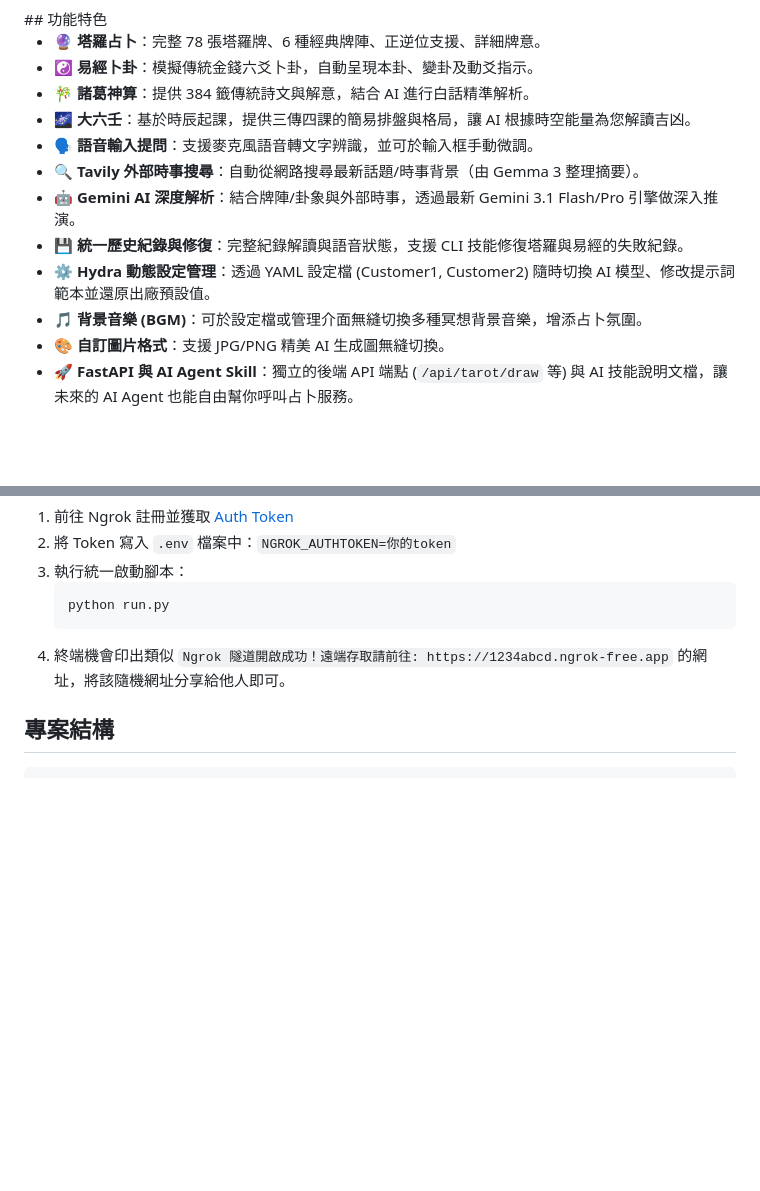
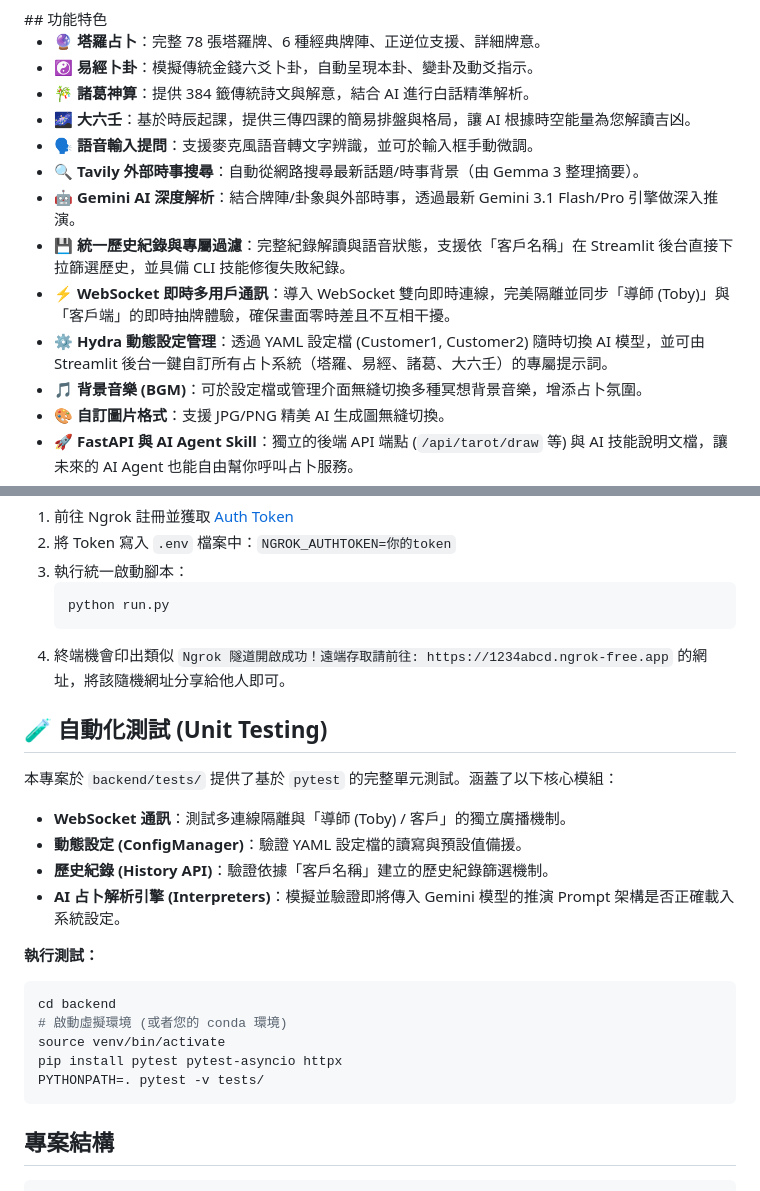
Before and after one commit to toydogcat/ai-tarot, a Markdown page: README_zh.md, 2 parts joined by grey strips. Rendered like a GitHub page; blank space fills up the shorter version.

Commit message:
feat: Add WebSocket real-time multi-user communication, client filtering, UI-editable prompts, and comprehensive unit testing documentation.

````diff
--- a/README_zh.md
+++ b/README_zh.md
@@ -23,8 +23,9 @@ AI 驅動的塔羅牌與易經卜卦 Web 應用，提供直覺的占卜體驗與
 - 🗣️ **語音輸入提問**：支援麥克風語音轉文字辨識，並可於輸入框手動微調。
 - 🔍 **Tavily 外部時事搜尋**：自動從網路搜尋最新話題/時事背景（由 Gemma 3 整理摘要）。
 - 🤖 **Gemini AI 深度解析**：結合牌陣/卦象與外部時事，透過最新 Gemini 3.1 Flash/Pro 引擎做深入推演。
-- 💾 **統一歷史紀錄與修復**：完整紀錄解讀與語音狀態，支援 CLI 技能修復塔羅與易經的失敗紀錄。
-- ⚙️ **Hydra 動態設定管理**：透過 YAML 設定檔 (Customer1, Customer2) 隨時切換 AI 模型、修改提示詞範本並還原出廠預設值。
+- 💾 **統一歷史紀錄與專屬過濾**：完整紀錄解讀與語音狀態，支援依「客戶名稱」在 Streamlit 後台直接下拉篩選歷史，並具備 CLI 技能修復失敗紀錄。
+- ⚡ **WebSocket 即時多用戶通訊**：導入 WebSocket 雙向即時連線，完美隔離並同步「導師 (Toby)」與「客戶端」的即時抽牌體驗，確保畫面零時差且不互相干擾。
+- ⚙️ **Hydra 動態設定管理**：透過 YAML 設定檔 (Customer1, Customer2) 隨時切換 AI 模型，並可由 Streamlit 後台一鍵自訂所有占卜系統（塔羅、易經、諸葛、大六壬）的專屬提示詞。
 - 🎵 **背景音樂 (BGM)**：可於設定檔或管理介面無縫切換多種冥想背景音樂，增添占卜氛圍。
 - 🎨 **自訂圖片格式**：支援 JPG/PNG 精美 AI 生成圖無縫切換。
 - 🚀 **FastAPI 與 AI Agent Skill**：獨立的後端 API 端點 (`/api/tarot/draw` 等) 與 AI 技能說明文檔，讓未來的 AI Agent 也能自由幫你呼叫占卜服務。
@@ -116,6 +117,24 @@ API 將預設運行於 `http://localhost:8000`。您可以透過 `http://localho
    ```
 4. 終端機會印出類似 `Ngrok 隧道開啟成功！遠端存取請前往: https://1234abcd.ngrok-free.app` 的網址，將該隨機網址分享給他人即可。
 
+## 🧪 自動化測試 (Unit Testing)
+
+本專案於 `backend/tests/` 提供了基於 `pytest` 的完整單元測試。涵蓋了以下核心模組：
+- **WebSocket 通訊**：測試多連線隔離與「導師 (Toby) / 客戶」的獨立廣播機制。
+- **動態設定 (ConfigManager)**：驗證 YAML 設定檔的讀寫與預設值備援。
+- **歷史紀錄 (History API)**：驗證依據「客戶名稱」建立的歷史紀錄篩選機制。
+- **AI 占卜解析引擎 (Interpreters)**：模擬並驗證即將傳入 Gemini 模型的推演 Prompt 架構是否正確載入系統設定。
+
+**執行測試：**
+
+```bash
+cd backend
+# 啟動虛擬環境 (或者您的 conda 環境)
+source venv/bin/activate
+pip install pytest pytest-asyncio httpx
+PYTHONPATH=. pytest -v tests/
+```
+
 ## 專案結構
 
 ```text
````
Also changed, not shown: README.md (+21 -2 lines), 1 other file.
